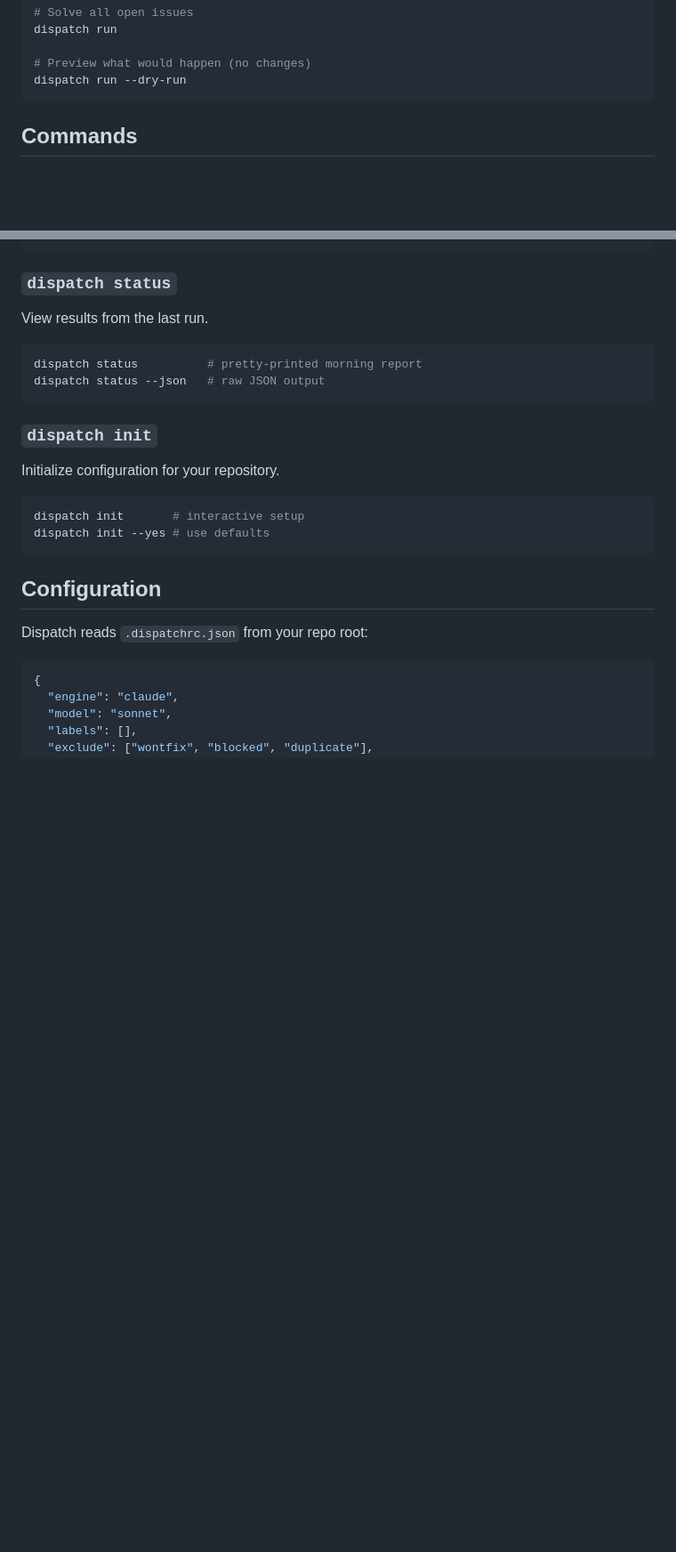
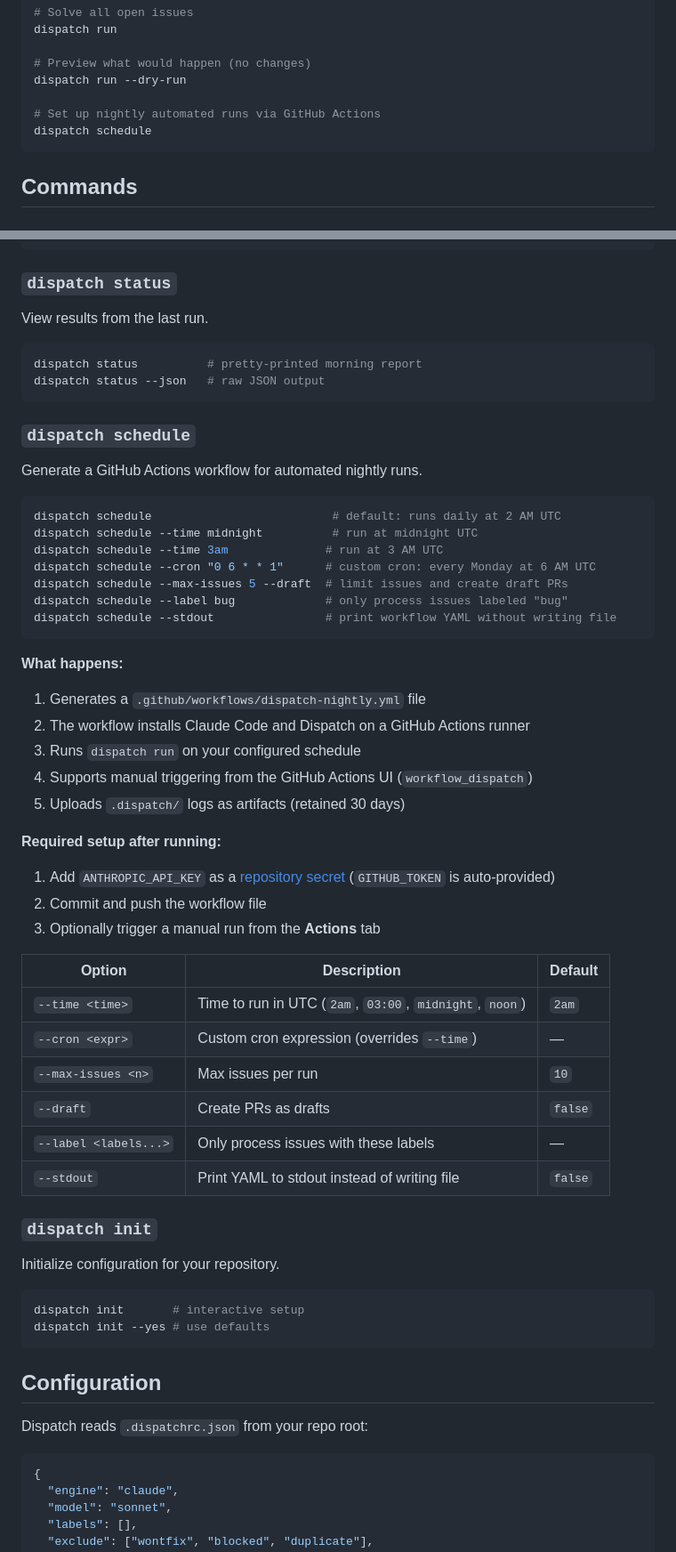
Before and after one commit to nomadicmehul/dispatch, a Markdown page: README.md, 2 parts joined by grey strips. Shown at 89% size. Rendered like a GitHub page; blank space fills up the shorter version.

Commit message:
docs: add dispatch schedule command to README

````diff
--- a/README.md
+++ b/README.md
@@ -32,6 +32,9 @@ dispatch run
 
 # Preview what would happen (no changes)
 dispatch run --dry-run
+
+# Set up nightly automated runs via GitHub Actions
+dispatch schedule
 ```
 
 ## Commands
@@ -85,6 +88,41 @@ View results from the last run.
 dispatch status          # pretty-printed morning report
 dispatch status --json   # raw JSON output
 ```
+
+### `dispatch schedule`
+
+Generate a GitHub Actions workflow for automated nightly runs.
+
+```bash
+dispatch schedule                          # default: runs daily at 2 AM UTC
+dispatch schedule --time midnight          # run at midnight UTC
+dispatch schedule --time 3am              # run at 3 AM UTC
+dispatch schedule --cron "0 6 * * 1"      # custom cron: every Monday at 6 AM UTC
+dispatch schedule --max-issues 5 --draft  # limit issues and create draft PRs
+dispatch schedule --label bug             # only process issues labeled "bug"
+dispatch schedule --stdout                # print workflow YAML without writing file
+```
+
+**What happens:**
+1. Generates a `.github/workflows/dispatch-nightly.yml` file
+2. The workflow installs Claude Code and Dispatch on a GitHub Actions runner
+3. Runs `dispatch run` on your configured schedule
+4. Supports manual triggering from the GitHub Actions UI (`workflow_dispatch`)
+5. Uploads `.dispatch/` logs as artifacts (retained 30 days)
+
+**Required setup after running:**
+1. Add `ANTHROPIC_API_KEY` as a [repository secret](https://docs.github.com/en/actions/security-for-github-actions/security-guides/using-secrets-in-github-actions) (`GITHUB_TOKEN` is auto-provided)
+2. Commit and push the workflow file
+3. Optionally trigger a manual run from the **Actions** tab
+
+| Option | Description | Default |
+|--------|-------------|---------|
+| `--time <time>` | Time to run in UTC (`2am`, `03:00`, `midnight`, `noon`) | `2am` |
+| `--cron <expr>` | Custom cron expression (overrides `--time`) | — |
+| `--max-issues <n>` | Max issues per run | `10` |
+| `--draft` | Create PRs as drafts | `false` |
+| `--label <labels...>` | Only process issues with these labels | — |
+| `--stdout` | Print YAML to stdout instead of writing file | `false` |
 
 ### `dispatch init`
 
````
Also changed, not shown: other parts of README.md (+2 -2 lines).
